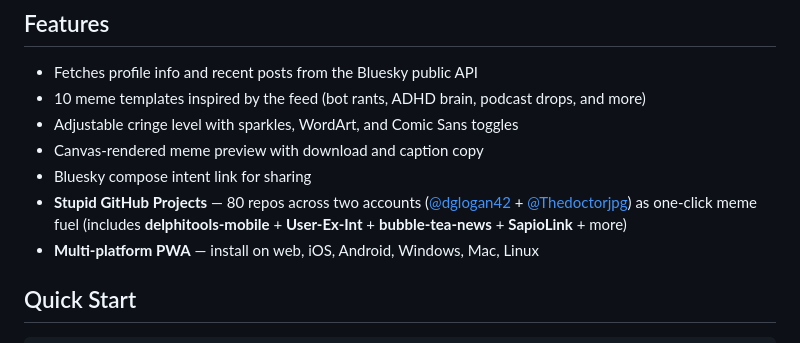
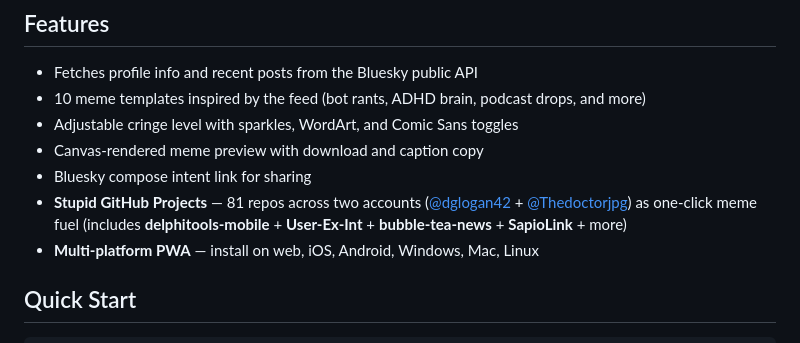
Before and after one commit to dglogan42/cringe-memes-bluesky, a Markdown page: README.md, the part around the change. Drawn GitHub-style.

Commit message:
Fix portfolio repo count to 81 after new meme fuel entries.

```diff
--- a/README.md
+++ b/README.md
@@ -13,7 +13,7 @@ No build step. No dependencies. Just static HTML, CSS, and JavaScript (ES module
 - Adjustable cringe level with sparkles, WordArt, and Comic Sans toggles
 - Canvas-rendered meme preview with download and caption copy
 - Bluesky compose intent link for sharing
-- **Stupid GitHub Projects** — 80 repos across two accounts ([@dglogan42](https://github.com/dglogan42) + [@Thedoctorjpg](https://github.com/Thedoctorjpg)) as one-click meme fuel (includes **delphitools-mobile** + **User-Ex-Int** + **bubble-tea-news** + **SapioLink** + more)
+- **Stupid GitHub Projects** — 81 repos across two accounts ([@dglogan42](https://github.com/dglogan42) + [@Thedoctorjpg](https://github.com/Thedoctorjpg)) as one-click meme fuel (includes **delphitools-mobile** + **User-Ex-Int** + **bubble-tea-news** + **SapioLink** + more)
 - **Multi-platform PWA** — install on web, iOS, Android, Windows, Mac, Linux
 
 ## Quick Start
```
